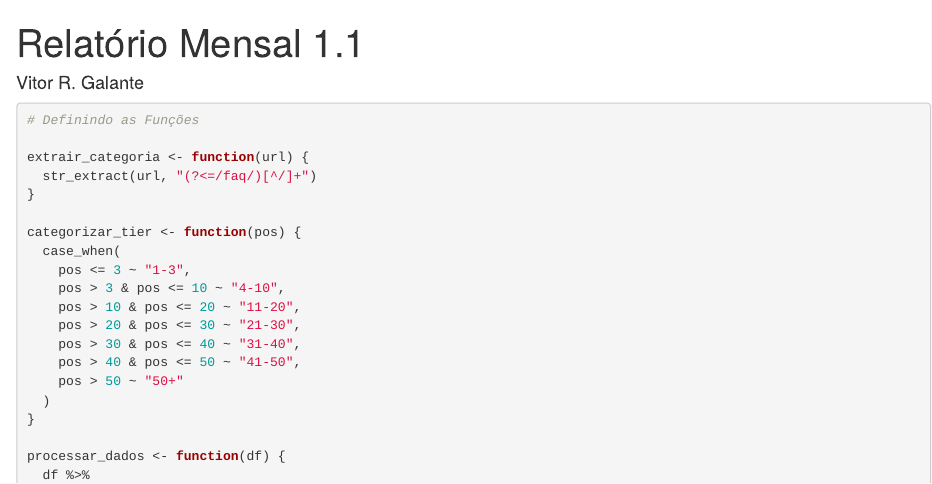
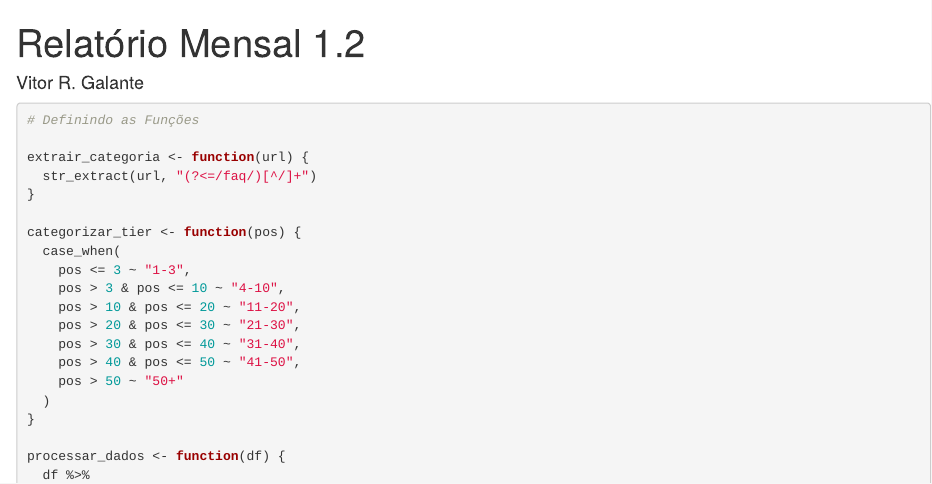
Before and after one commit to vitorgalante/r-seo, an R Markdown document (reportMensal-1-1.Rmd): the page in a window 1100 px wide, from its top. Rendered offline with R 4.5, knitr and Pandoc, with nearby package versions; some code elsewhere in the file could not run offline.

Commit message:
segunda mudança

```diff
--- a/reportMensal-1-1.Rmd
+++ b/reportMensal-1-1.Rmd
@@ -1,5 +1,5 @@
 ---
-title: "Relatório Mensal 1.1"
+title: "Relatório Mensal 1.2"
 author: "Vitor R. Galante"
 output: html_document
 params:
```
